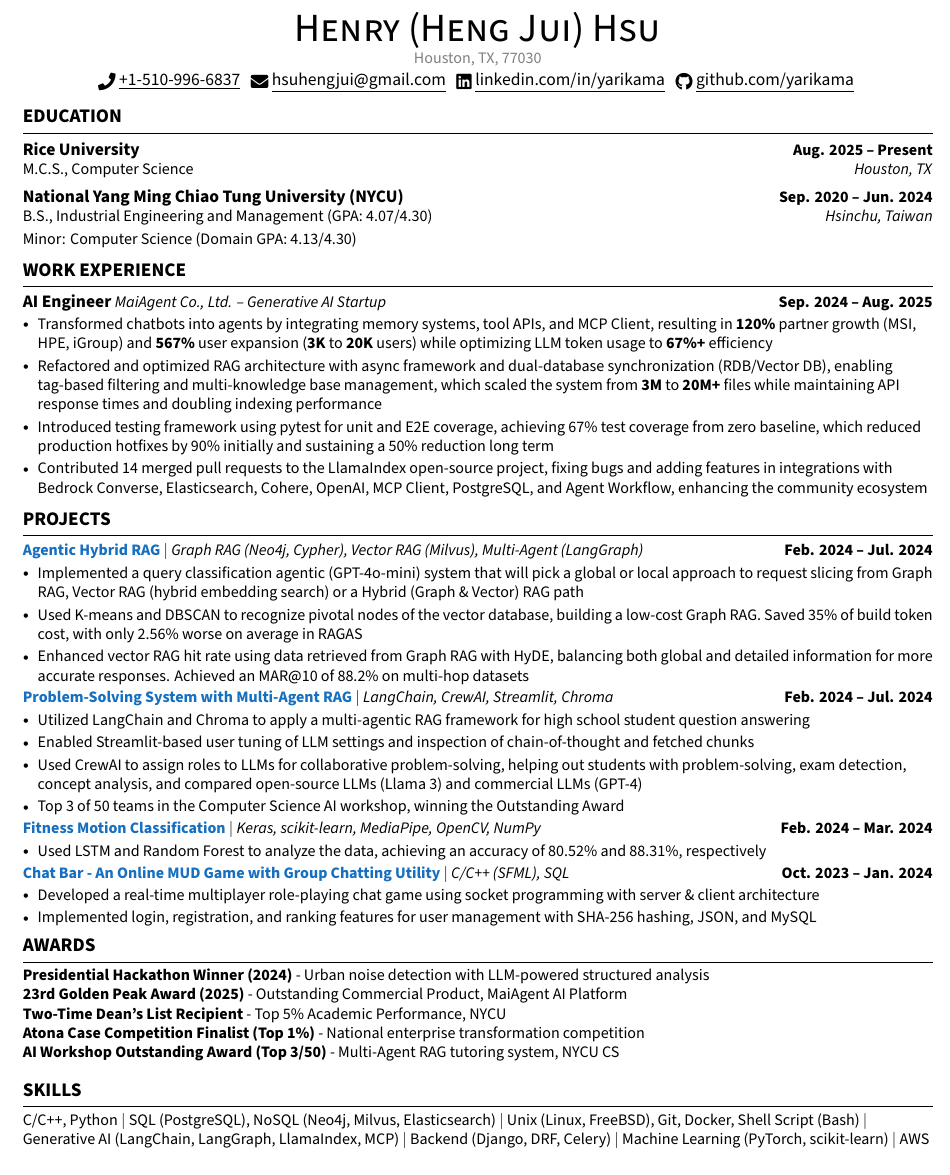
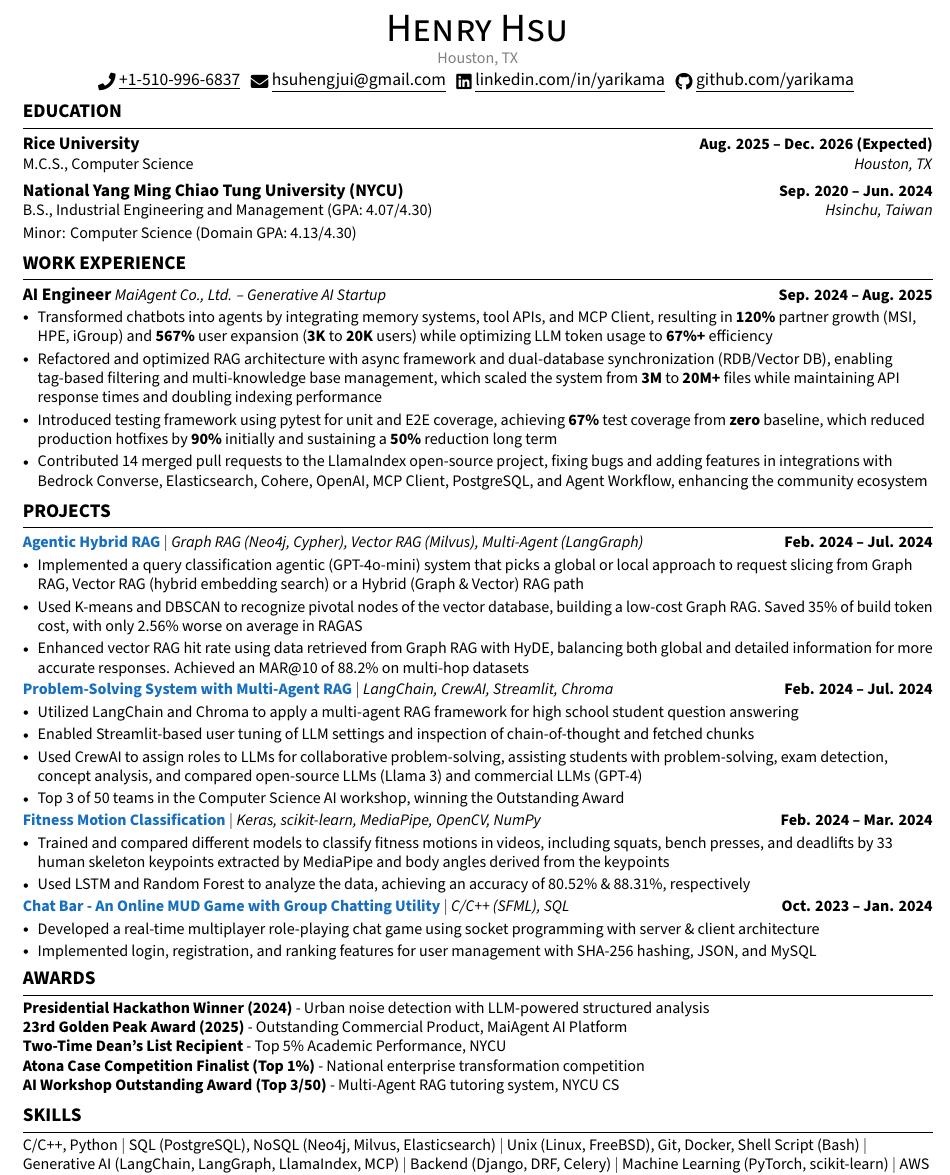
Before and after one commit to yarikama/resume_latex, a LaTeX CV (Henry_Hsu_Resume.tex): part of the page, cut so that both start at the same text. Compiled offline with XeLaTeX.

Commit message:
fix: update resume for naming, content words

```diff
--- a/Henry_Hsu_Resume.tex
+++ b/Henry_Hsu_Resume.tex
@@ -77,7 +77,7 @@
 \titlespacing*{\section}{0pt}{6pt plus 1pt minus 1pt}{4pt}
 %-------------------------
 % Custom commands
-\newcommand{\mylocation}{Houston, TX, 77030}
+\newcommand{\mylocation}{Houston, TX}
 \newcommand{\resumeItem}[1]{
   \item\small{#1}
 }
@@ -177,7 +177,7 @@
 % \end{tabular*}
 
 \begin{center}
-	{\Huge \scshape \href{https://yarikama.world}{Henry (Heng Jui) Hsu}} \\
+	{\Huge \scshape \href{https://yarikama.world}{Henry Hsu}} \\
     {\small\color{gray} \mylocation} \\
 	\href{tel:+1-510-996-6837}{\raisebox{-0.2\height}\faPhone\  \underline{+1-510-996-6837}} ~
 	\href{mailto:hsuhengjui@gmail.com}{\raisebox{-0.2\height}\faEnvelope\  \underline{hsuhengjui@gmail.com}} ~
@@ -189,7 +189,7 @@
 \section{EDUCATION}
 \resumeSubHeadingListStart
 \resumeSubheadingnull
-{Rice University}{Aug. 2025 -- Present}
+{Rice University}{Aug. 2025 -- Dec. 2026 (Expected)}{}{}
 \vspace{-20pt}
 \resumeSubItema{M.C.S., Computer Science}{Houston, TX}
 \vspace{-15pt}
@@ -214,7 +214,7 @@
 \resumeItemListStart
 \resumeItem{Transformed chatbots into agents by integrating memory systems, tool APIs, and MCP Client, resulting in \textbf{120\%} partner growth (MSI, HPE, iGroup) and \textbf{567\%} user expansion (\textbf{3K} to \textbf{20K} users) while optimizing LLM token usage to \textbf{67\%+} efficiency}
 \resumeItem{Refactored and optimized RAG architecture with async framework and dual-database synchronization (RDB/Vector DB), enabling tag-based filtering and multi-knowledge base management, which scaled the system from \textbf{3M} to \textbf{20M+} files while maintaining API response times and doubling indexing performance}
-\resumeItem{Introduced testing framework using pytest for unit and E2E coverage, achieving 67\% test coverage from zero baseline, which reduced production hotfixes by 90\% initially and sustaining a 50\% reduction long term}
+\resumeItem{Introduced testing framework using pytest for unit and E2E coverage, achieving \textbf{67\%} test coverage from \textbf{zero} baseline, which reduced production hotfixes by \textbf{90\%} initially and sustaining a \textbf{50\%} reduction long term}
 \resumeItem{Contributed 14 merged pull requests to the LlamaIndex open-source project, fixing bugs and adding features in integrations with Bedrock Converse, Elasticsearch, Cohere, OpenAI, MCP Client, PostgreSQL, and Agent Workflow, enhancing the community ecosystem}
 \resumeItemListEnd
 \resumeSubHeadingListEnd
@@ -226,7 +226,7 @@
 \resumeProjectHeading
 {\textbf{\textcolor{RoyalBlue}{\href{https://github.com/yarikama/Agentic-Advanced-RAG}{Agentic Hybrid RAG}}} $|$ \emph{Graph RAG (Neo4j, Cypher), Vector RAG (Milvus), Multi-Agent (LangGraph)}}{Feb. 2024 -- Jul. 2024}
 \resumeItemListStart
-\resumeItem{Implemented a query classification agentic (GPT-4o-mini) system that will pick a global or local approach to request slicing from Graph RAG, Vector RAG (hybrid embedding search) or a Hybrid (Graph \& Vector) RAG path}
+\resumeItem{Implemented a query classification agentic (GPT-4o-mini) system that picks a global or local approach to request slicing from Graph RAG, Vector RAG (hybrid embedding search) or a Hybrid (Graph \& Vector) RAG path}
 \resumeItem{Used K-means and DBSCAN to recognize pivotal nodes of the vector database, building a low-cost Graph RAG. Saved 35\% of build token cost, with only 2.56\% worse on average in RAGAS}
 \resumeItem{Enhanced vector RAG hit rate using data retrieved from Graph RAG with HyDE, balancing both global and detailed information for more accurate responses. Achieved an MAR@10 of 88.2\% on multi-hop datasets}
 \resumeItemListEnd
@@ -235,9 +235,9 @@
 \resumeProjectHeading
 {\textbf{\textcolor{RoyalBlue}{\href{https://github.com/yarikama/Multi-agent-with-RAG-a-demo-of-senior-high-school-solver-system}{Problem-Solving System with Multi-Agent RAG}}} $|$ \emph{LangChain, CrewAI, Streamlit, Chroma}}{Feb. 2024 -- Jul. 2024}
 \resumeItemListStart
-\resumeItem{Utilized LangChain and Chroma to apply a multi-agentic RAG framework for high school student question answering}
+\resumeItem{Utilized LangChain and Chroma to apply a multi-agent RAG framework for high school student question answering}
 \resumeItem{Enabled Streamlit-based user tuning of LLM settings and inspection of chain-of-thought and fetched chunks}
-\resumeItem{Used CrewAI to assign roles to LLMs for collaborative problem-solving, helping out students with problem-solving, exam detection, concept analysis, and compared open-source LLMs (Llama 3) and commercial LLMs (GPT-4)}
+\resumeItem{Used CrewAI to assign roles to LLMs for collaborative problem-solving, assisting students with problem-solving, exam detection, concept analysis, and compared open-source LLMs (Llama 3) and commercial LLMs (GPT-4)}
 \resumeItem{Top 3 of 50 teams in the Computer Science AI workshop, winning the Outstanding Award}
 \resumeItemListEnd
 \vspace{-4pt}
@@ -245,7 +245,8 @@
 \resumeProjectHeading
 {\textbf{\textcolor{RoyalBlue}{\href{https://github.com/yarikama/motion_classification}{Fitness Motion Classification}}} $|$ \emph{Keras, scikit-learn, MediaPipe, OpenCV, NumPy}}{Feb. 2024 -- Mar. 2024}
 \resumeItemListStart
-\resumeItem{Used LSTM and Random Forest to analyze the data, achieving an accuracy of 80.52\% and 88.31\%, respectively}
+\resumeItem{Trained and compared different models to classify fitness motions in videos, including squats, bench presses, and deadlifts by 33 human skeleton keypoints extracted by MediaPipe and body angles derived from the keypoints}
+\resumeItem{Used LSTM and Random Forest to analyze the data, achieving an accuracy of 80.52\% \& 88.31\%, respectively}
 \resumeItemListEnd
 \vspace{-4pt}
 
@@ -326,8 +327,6 @@
 \\ \textbf{Two-Time Dean's List Recipient} - Top 5\% Academic Performance, NYCU
 \\ \textbf{Atona Case Competition Finalist (Top 1\%)} - National enterprise transformation competition
 \\ \textbf{AI Workshop Outstanding Award (Top 3/50)} - Multi-Agent RAG tutoring system, NYCU CS
-\vspace{2pt}
-\vspace{2pt}
 
 % Skills
 \section{SKILLS}
```
Also changed, not shown: Henry_Hsu_Resume.pdf.
